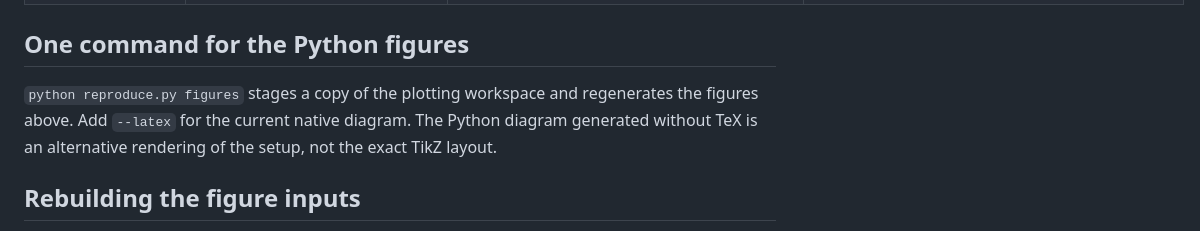
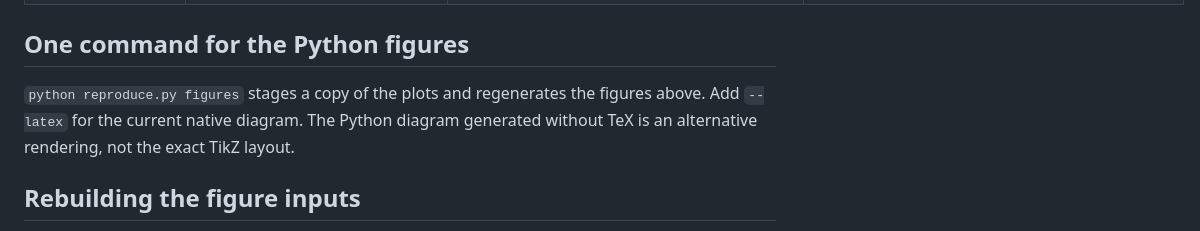
Before and after one commit to sumayyamanji/after_the_poison, a Markdown page: FIGURE_INDEX.md, the part around the change. Drawn GitHub-style.

Commit message:
final submission

```diff
--- a/FIGURE_INDEX.md
+++ b/FIGURE_INDEX.md
@@ -15,7 +15,7 @@
 
 ## One command for the Python figures
 
-`python reproduce.py figures` stages a copy of the plotting workspace and regenerates the figures above. Add `--latex` for the current native diagram. The Python diagram generated without TeX is an alternative rendering of the setup, not the exact TikZ layout.
+`python reproduce.py figures` stages a copy of the plots and regenerates the figures above. Add `--latex` for the current native diagram. The Python diagram generated without TeX is an alternative rendering, not the exact TikZ layout.
 
 
 ## Rebuilding the figure inputs
```
